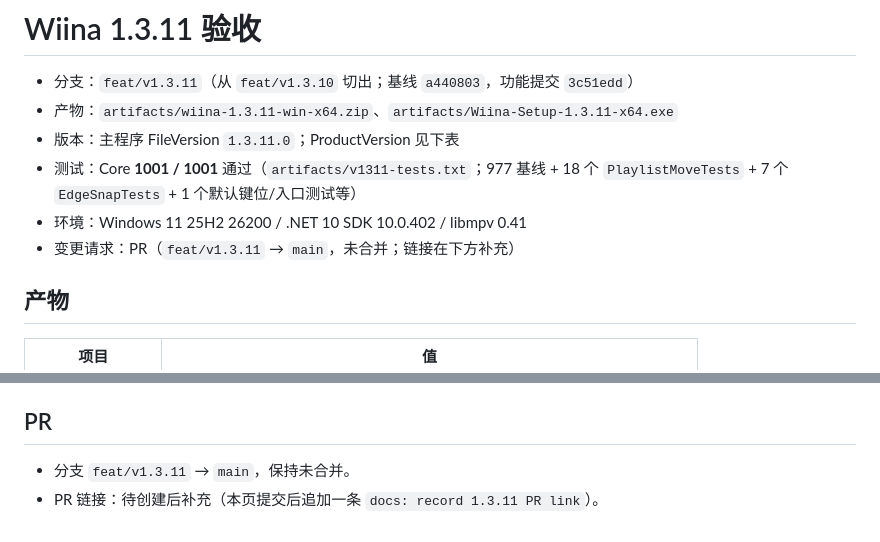
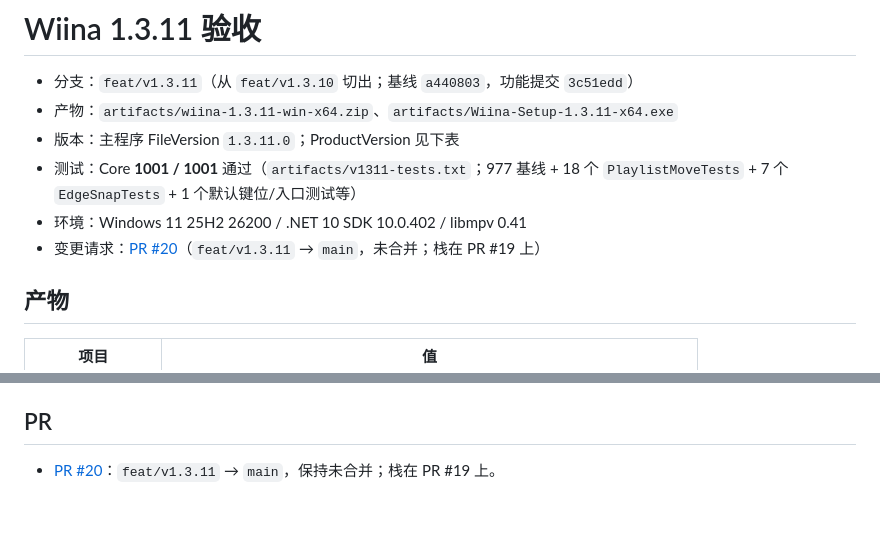
Before and after one commit to RareSpecies233/wiina, a Markdown page: docs/acceptance/v1.3.11.md, 2 parts joined by grey strips. GitHub-like rendering.

Commit message:
docs: record 1.3.11 PR link

```diff
--- a/docs/acceptance/v1.3.11.md
+++ b/docs/acceptance/v1.3.11.md
@@ -5,7 +5,7 @@
 - 版本：主程序 FileVersion `1.3.11.0`；ProductVersion 见下表
 - 测试：Core **1001 / 1001** 通过（`artifacts/v1311-tests.txt`；977 基线 + 18 个 `PlaylistMoveTests` + 7 个 `EdgeSnapTests` + 1 个默认键位/入口测试等）
 - 环境：Windows 11 25H2 26200 / .NET 10 SDK 10.0.402 / libmpv 0.41
-- 变更请求：PR（`feat/v1.3.11` → `main`，未合并；链接在下方补充）
+- 变更请求：[PR #20](https://github.com/RareSpecies233/wiina/pull/20)（`feat/v1.3.11` → `main`，未合并；栈在 PR #19 上）
 
 ## 产物
 
@@ -103,5 +103,4 @@ pwsh -File scripts/release.ps1 -Version 1.3.11
 
 ## PR
 
-- 分支 `feat/v1.3.11` → `main`，保持未合并。
-- PR 链接：待创建后补充（本页提交后追加一条 `docs: record 1.3.11 PR link`）。
+- [PR #20](https://github.com/RareSpecies233/wiina/pull/20)：`feat/v1.3.11` → `main`，保持未合并；栈在 PR #19 上。
```
